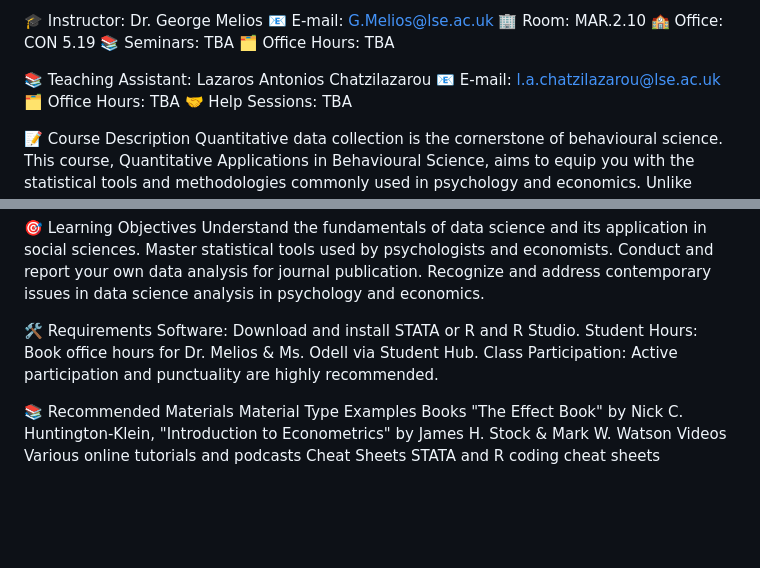
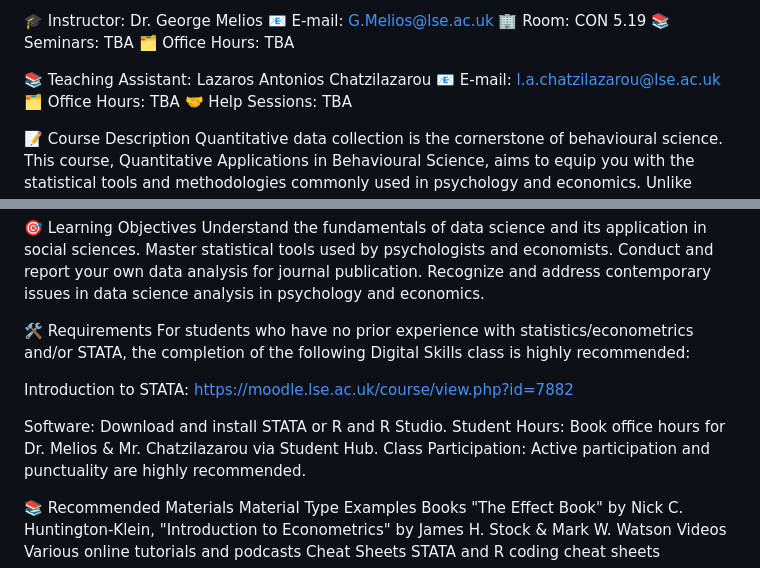
Before and after one commit to LazarosAntonios/PB4A7, a Markdown page: README.md, 2 parts joined by grey strips. Drawn GitHub-style; blank space fills up the shorter version.

```diff
--- a/README.md
+++ b/README.md
@@ -4,8 +4,7 @@
 
 🎓 Instructor: Dr. George Melios
 📧 E-mail: G.Melios@lse.ac.uk
-🏢 Room: MAR.2.10
-🏫 Office: CON 5.19
+🏢 Room: CON 5.19
 📚 Seminars: TBA
 🗂 Office Hours: TBA
 
@@ -24,8 +23,12 @@ Conduct and report your own data analysis for journal publication.
 Recognize and address contemporary issues in data science analysis in psychology and economics.
 
 🛠️ Requirements
+For students who have no prior experience with statistics/econometrics and/or STATA, the completion of the following Digital Skills class is highly recommended:
+
+Introduction to STATA: https://moodle.lse.ac.uk/course/view.php?id=7882
+
 Software: Download and install STATA or R and R Studio.
-Student Hours: Book office hours for Dr. Melios & Ms. Odell via Student Hub.
+Student Hours: Book office hours for Dr. Melios & Mr. Chatzilazarou via Student Hub.
 Class Participation: Active participation and punctuality are highly recommended.
 
 📚 Recommended Materials
```
Also changed, not shown: other parts of README.md (+1 -1 lines).
